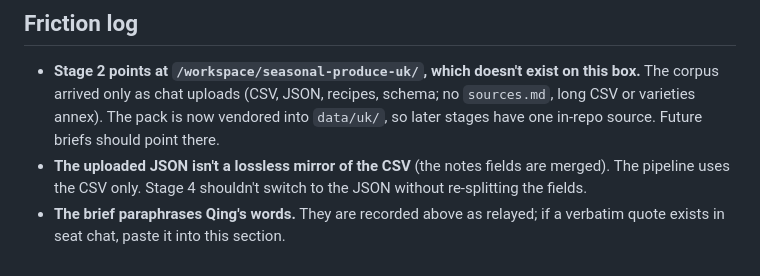
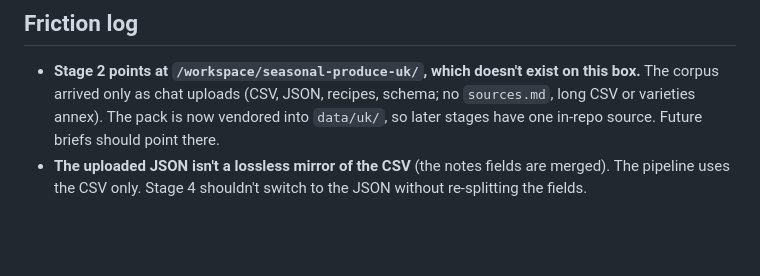
Before and after one commit to yanqingcheng/seasonal-produce, a Markdown page: DESIGN.md, the part around the change. Drawn GitHub-style; blank space fills up the shorter version.

Commit message:
Drop the resolved paraphrase item from the DESIGN.md friction log.
Co-authored-by: Yanqing Cheng <yanqingcheng@users.noreply.github.com>

```diff
--- a/DESIGN.md
+++ b/DESIGN.md
@@ -219,4 +219,3 @@ Opening `prototype/index.html` straight from disk also works.
 
 - **Stage 2 points at `/workspace/seasonal-produce-uk/`, which doesn't exist on this box.** The corpus arrived only as chat uploads (CSV, JSON, recipes, schema; no `sources.md`, long CSV or varieties annex). The pack is now vendored into `data/uk/`, so later stages have one in-repo source. Future briefs should point there.
 - **The uploaded JSON isn't a lossless mirror of the CSV** (the notes fields are merged). The pipeline uses the CSV only. Stage 4 shouldn't switch to the JSON without re-splitting the fields.
-- **The brief paraphrases Qing's words.** They are recorded above as relayed; if a verbatim quote exists in seat chat, paste it into this section.
```
